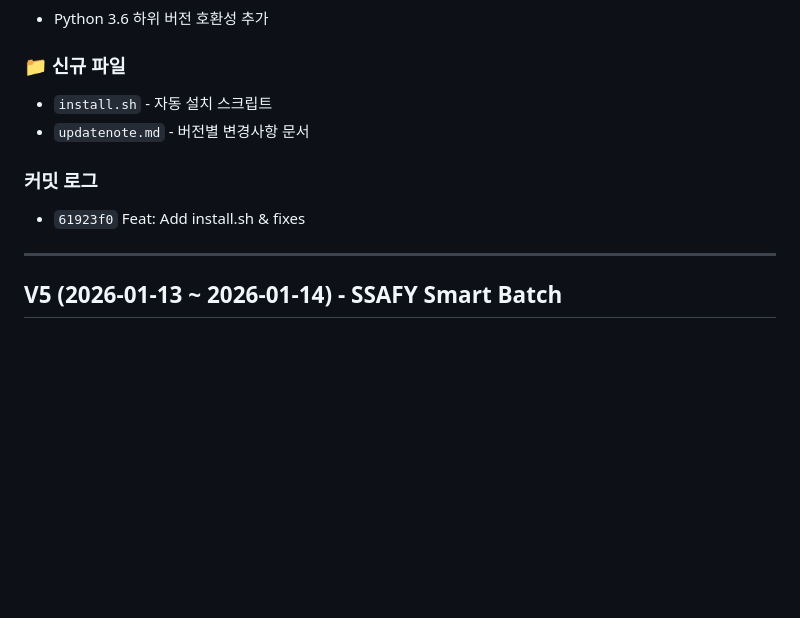
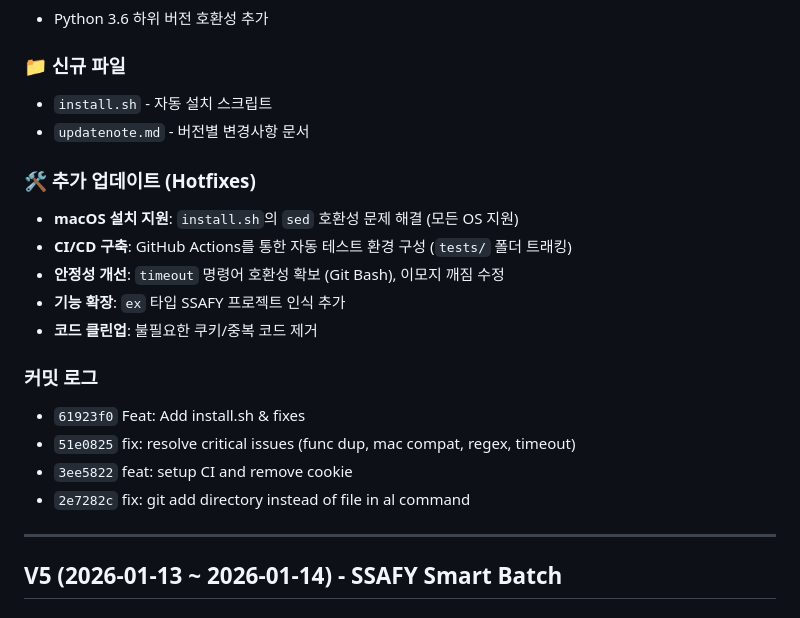
Before and after one commit to junDevCodes/SSAFY_sh_func, a Markdown page: updatenote.md, the part around the change. GitHub-like rendering; blank space fills up the shorter version.

Commit message:
docs: update updatenote.md with hotfixes

```diff
--- a/updatenote.md
+++ b/updatenote.md
@@ -21,8 +21,18 @@
 - `install.sh` - 자동 설치 스크립트
 - `updatenote.md` - 버전별 변경사항 문서
 
+### 🛠️ 추가 업데이트 (Hotfixes)
+- **macOS 설치 지원**: `install.sh`의 `sed` 호환성 문제 해결 (모든 OS 지원)
+- **CI/CD 구축**: GitHub Actions를 통한 자동 테스트 환경 구성 (`tests/` 폴더 트래킹)
+- **안정성 개선**: `timeout` 명령어 호환성 확보 (Git Bash), 이모지 깨짐 수정
+- **기능 확장**: `ex` 타입 SSAFY 프로젝트 인식 추가
+- **코드 클린업**: 불필요한 쿠키/중복 코드 제거
+
 ### 커밋 로그
 - `61923f0` Feat: Add install.sh & fixes
+- `51e0825` fix: resolve critical issues (func dup, mac compat, regex, timeout)
+- `3ee5822` feat: setup CI and remove cookie
+- `2e7282c` fix: git add directory instead of file in al command
 
 ---
 
```
